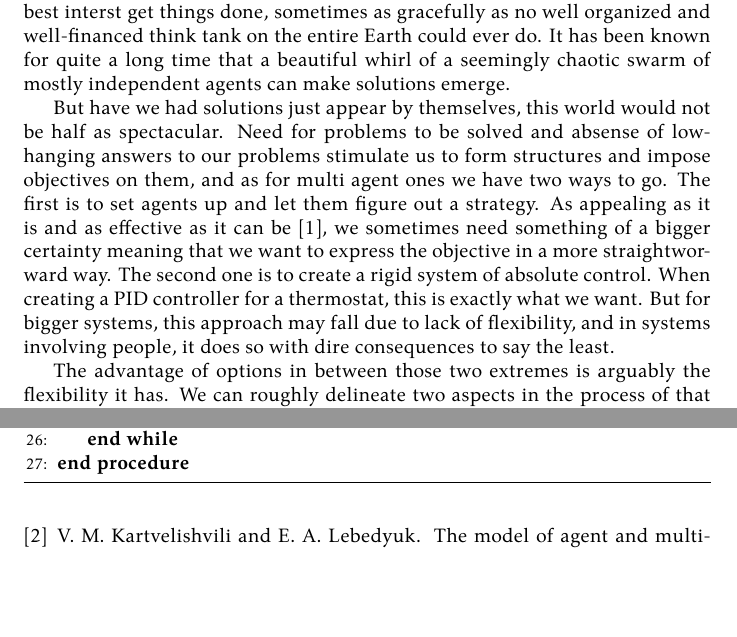
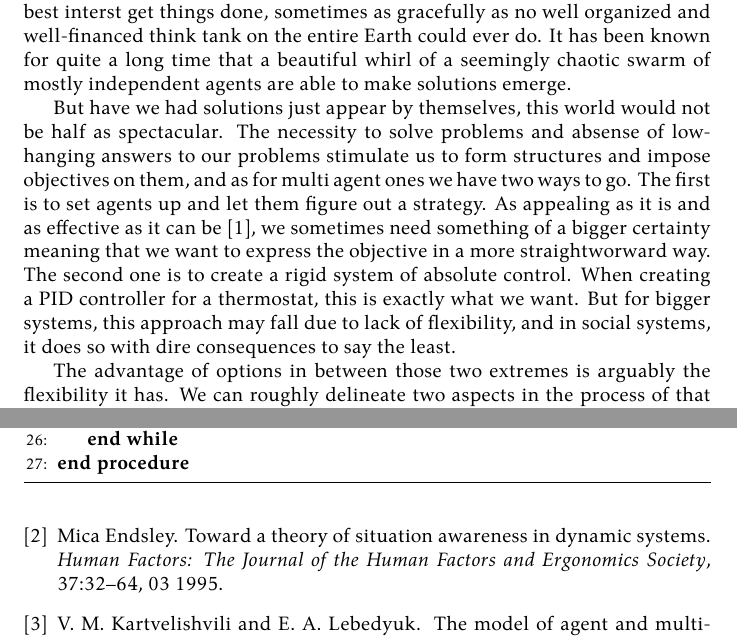
Before and after one commit to damurashov/Paper-load-balance-data-fusion-May-2022, a LaTeX paper (main.tex, which reads intro.tex): two parts of pages 1 and 6 of 7, joined at a grey line, cut so that both start at the same text, the shorter picture padded with empty space. Compiled offline with XeLaTeX.

Commit message:
[:intro] Enh | Lang. Typos

```diff
--- a/intro.tex
+++ b/intro.tex
@@ -3,17 +3,16 @@ comprising a set of agent with very limited capabilities to reasoning and decisi
 solutions to very difficult problems. From global economy to simulated ant colonies, small agents applying their best
 judgement and acting in their own best interst get things done, sometimes as gracefully as no well organized and
 well-financed think tank on the entire Earth could ever do. It has been known for quite a long time that a beautiful
-whirl of a seemingly chaotic swarm of mostly independent agents can make solutions emerge.
+whirl of a seemingly chaotic swarm of mostly independent agents are able to make solutions emerge.
 
-But have we had solutions just appear by themselves, this world would not be half as spectacular. Need for problems to
-be solved and absense of low-hanging answers to our problems stimulate us to form structures and impose objectives on
+But have we had solutions just appear by themselves, this world would not be half as spectacular. The necessity to solve
+problems and absense of low-hanging answers to our problems stimulate us to form structures and impose objectives on
 them, and as for multi agent ones we have two ways to go. The first is to set agents up and let them figure out a
-strategy. As appealing as it is and as
-%TODO: "as it can be": ant colonies, ANNs
-effective as it can be \cite{dorigo-2006}, we sometimes need something of a bigger certainty meaning that we want to
-express the objective in a more straightworward way. The second one is to create a rigid system of absolute control.
-When creating a PID controller for a thermostat, this is exactly what we want. But for bigger systems, this approach may
-fall due to lack of flexibility, and in systems involving people, it does so with dire consequences to say the least.
+strategy. As appealing as it is and as effective as it can be \cite{dorigo-2006}, we sometimes need something of a
+bigger certainty meaning that we want to express the objective in a more straightworward way. The second one is to
+create a rigid system of absolute control. When creating a PID controller for a thermostat, this is exactly what we
+want. But for bigger systems, this approach may fall due to lack of flexibility, and in social systems, it does so with
+dire consequences to say the least.
 
 The advantage of options in between those two extremes is arguably the flexibility it has. We can roughly delineate two
 aspects in the process of that flexible group decision making: strategic and tactic. The first one is all about
```
Also changed, not shown: intro.tex (6 more changed lines).
